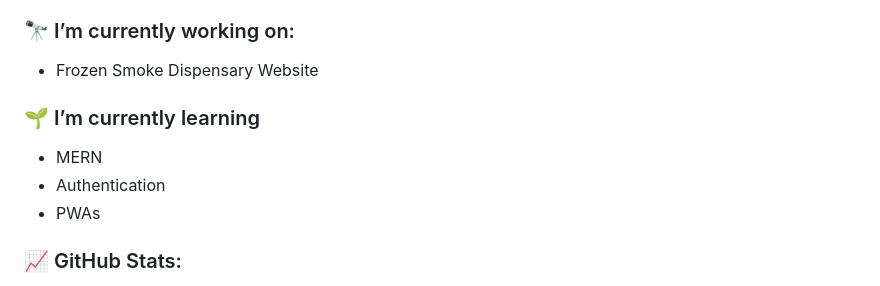
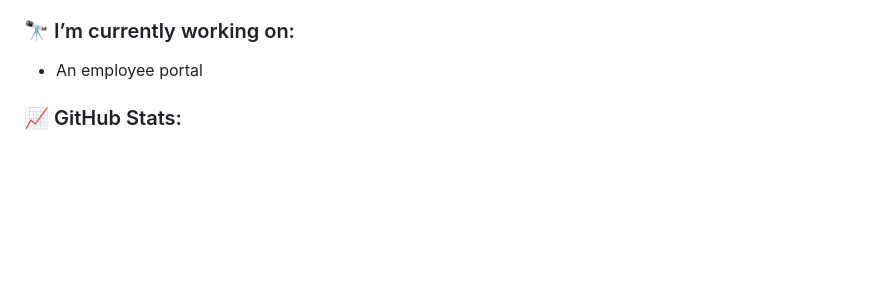
Before and after one commit to amandajean007/Amandajean007, a Markdown page: README.md, the part around one of its changes. Rendered like a GitHub page; blank space fills up the shorter version.

```diff
--- a/README.md
+++ b/README.md
@@ -4,13 +4,7 @@ Ever since I was a child, a passion for technology has come naturally to me. So
 
 ### 🔭 I’m currently working on:
 
-- Frozen Smoke Dispensary Website
-
-### 🌱 I’m currently learning
-
-- MERN
-- Authentication
-- PWAs
+- An employee portal
 
 ### 📈 GitHub Stats:
 
```
Also changed, not shown: other parts of README.md (+1 -1 lines).
